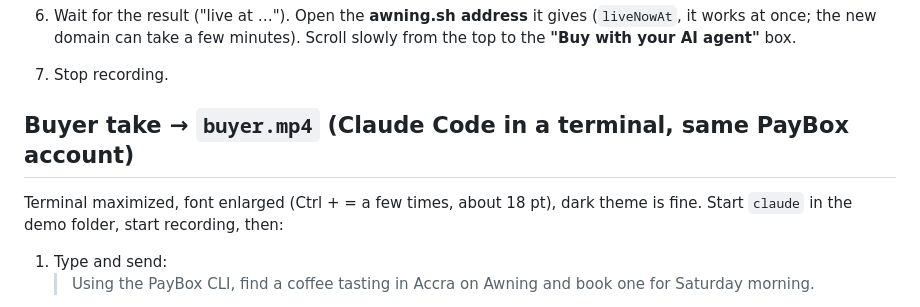
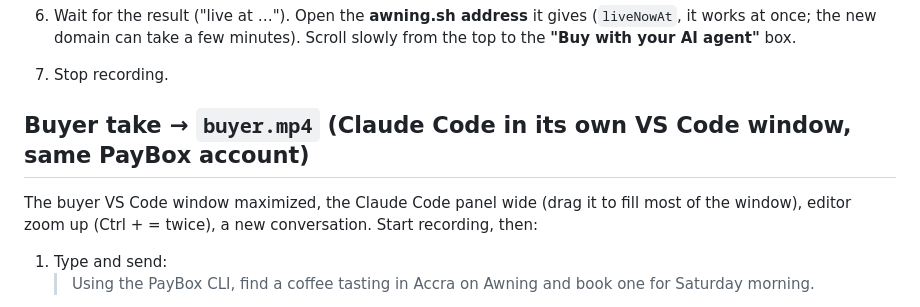
Before and after one commit to iamdflame/awning, a Markdown page: launch/RECORDING-RUNBOOK.md, the part around one of its changes. Drawn GitHub-style.

Commit message:
Runbook: buyer is Claude Code in its own VS Code window with the PayBox CLI
Co-Authored-By: Claude Opus 5.5 <noreply@anthropic.com>

```diff
--- a/launch/RECORDING-RUNBOOK.md
+++ b/launch/RECORDING-RUNBOOK.md
@@ -38,9 +38,9 @@ Start recording, then:
 6. Wait for the result ("live at …"). Open the **awning.sh address** it gives (`liveNowAt`, it works at once; the new domain can take a few minutes). Scroll slowly from the top to the **"Buy with your AI agent"** box.
 7. Stop recording.
 
-## Buyer take → `buyer.mp4` (Claude Code in a terminal, same PayBox account)
+## Buyer take → `buyer.mp4` (Claude Code in its own VS Code window, same PayBox account)
 
-Terminal maximized, font enlarged (Ctrl + = a few times, about 18 pt), dark theme is fine. Start `claude` in the demo folder, start recording, then:
+The buyer VS Code window maximized, the Claude Code panel wide (drag it to fill most of the window), editor zoom up (Ctrl + = twice), a new conversation. Start recording, then:
 
 1. Type and send:
    > Using the PayBox CLI, find a coffee tasting in Accra on Awning and book one for Saturday morning.
```
Also changed, not shown: other parts of launch/RECORDING-RUNBOOK.md (+5 -5 lines).
